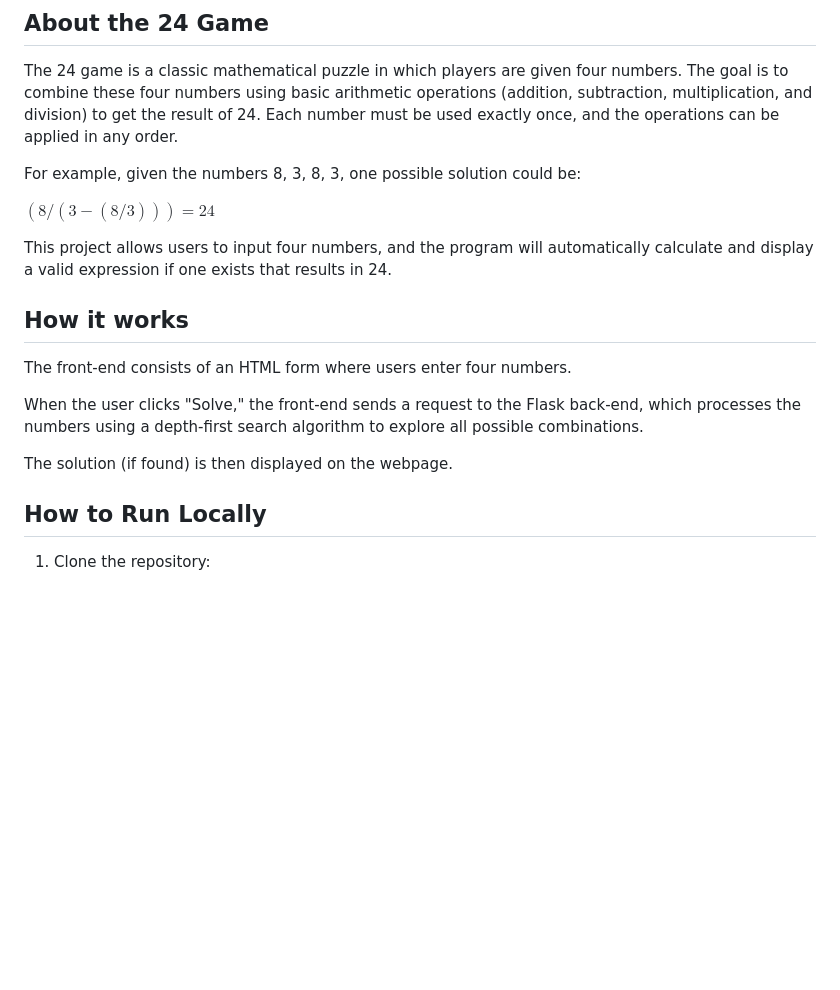
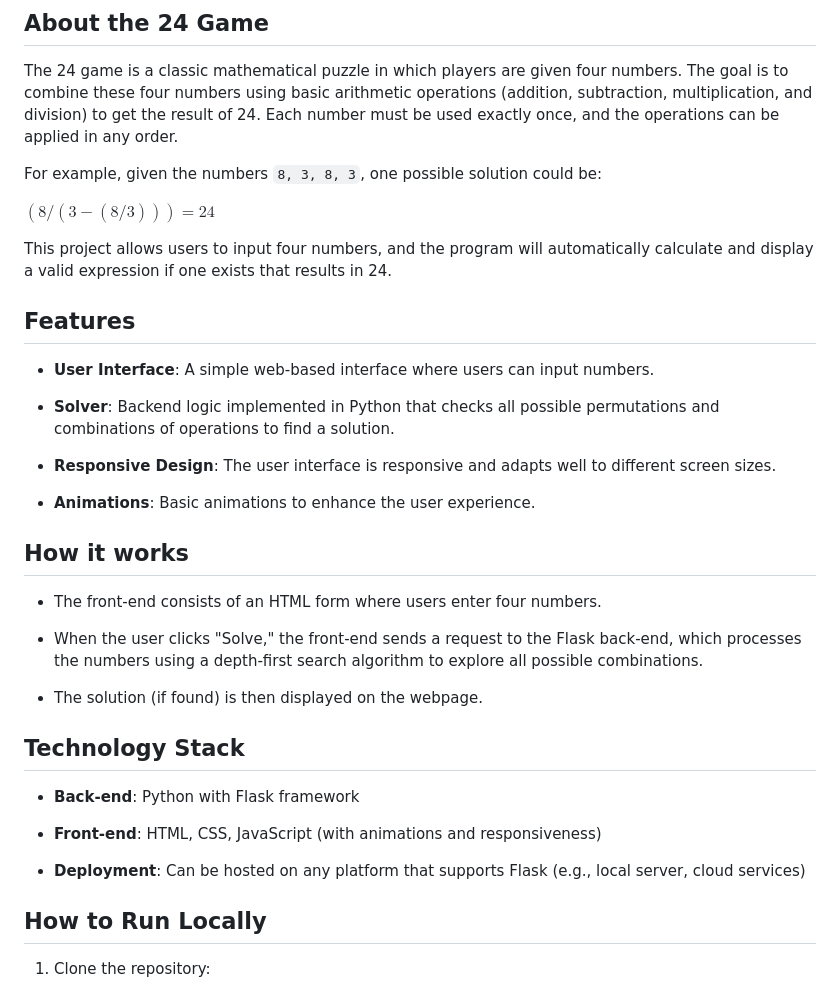
Before and after one commit to VincentdeCristo/24-games, a Markdown page: README.md, the part around the change. GitHub-like rendering; blank space fills up the shorter version.

```diff
--- a/README.md
+++ b/README.md
@@ -6,19 +6,37 @@ This project implements a **24 game** solver using Python
 
 The 24 game is a classic mathematical puzzle in which players are given four numbers. The goal is to combine these four numbers using basic arithmetic operations (addition, subtraction, multiplication, and division) to get the result of 24. Each number must be used exactly once, and the operations can be applied in any order.
 
-For example, given the numbers 8, 3, 8, 3, one possible solution could be:
+For example, given the numbers `8, 3, 8, 3`, one possible solution could be:
 
 $`(8 / (3 - (8 / 3))) = 24`$
 
 This project allows users to input four numbers, and the program will automatically calculate and display a valid expression if one exists that results in 24.
 
+## Features
+
+- **User Interface**: A simple web-based interface where users can input numbers.
+
+- **Solver**: Backend logic implemented in Python that checks all possible permutations and combinations of operations to find a solution.
+
+- **Responsive Design**: The user interface is responsive and adapts well to different screen sizes.
+
+- **Animations**: Basic animations to enhance the user experience.
+
 ## How it works
 
-The front-end consists of an HTML form where users enter four numbers.
+- The front-end consists of an HTML form where users enter four numbers.
 
-When the user clicks "Solve," the front-end sends a request to the Flask back-end, which processes the numbers using a depth-first search algorithm to explore all possible combinations.
+- When the user clicks "Solve," the front-end sends a request to the Flask back-end, which processes the numbers using a depth-first search algorithm to explore all possible combinations.
 
-The solution (if found) is then displayed on the webpage.
+- The solution (if found) is then displayed on the webpage.
+
+## Technology Stack
+
+- **Back-end**: Python with Flask framework
+
+- **Front-end**: HTML, CSS, JavaScript (with animations and responsiveness)
+
+- **Deployment**: Can be hosted on any platform that supports Flask (e.g., local server, cloud services)
 
 ## How to Run Locally
 
```
